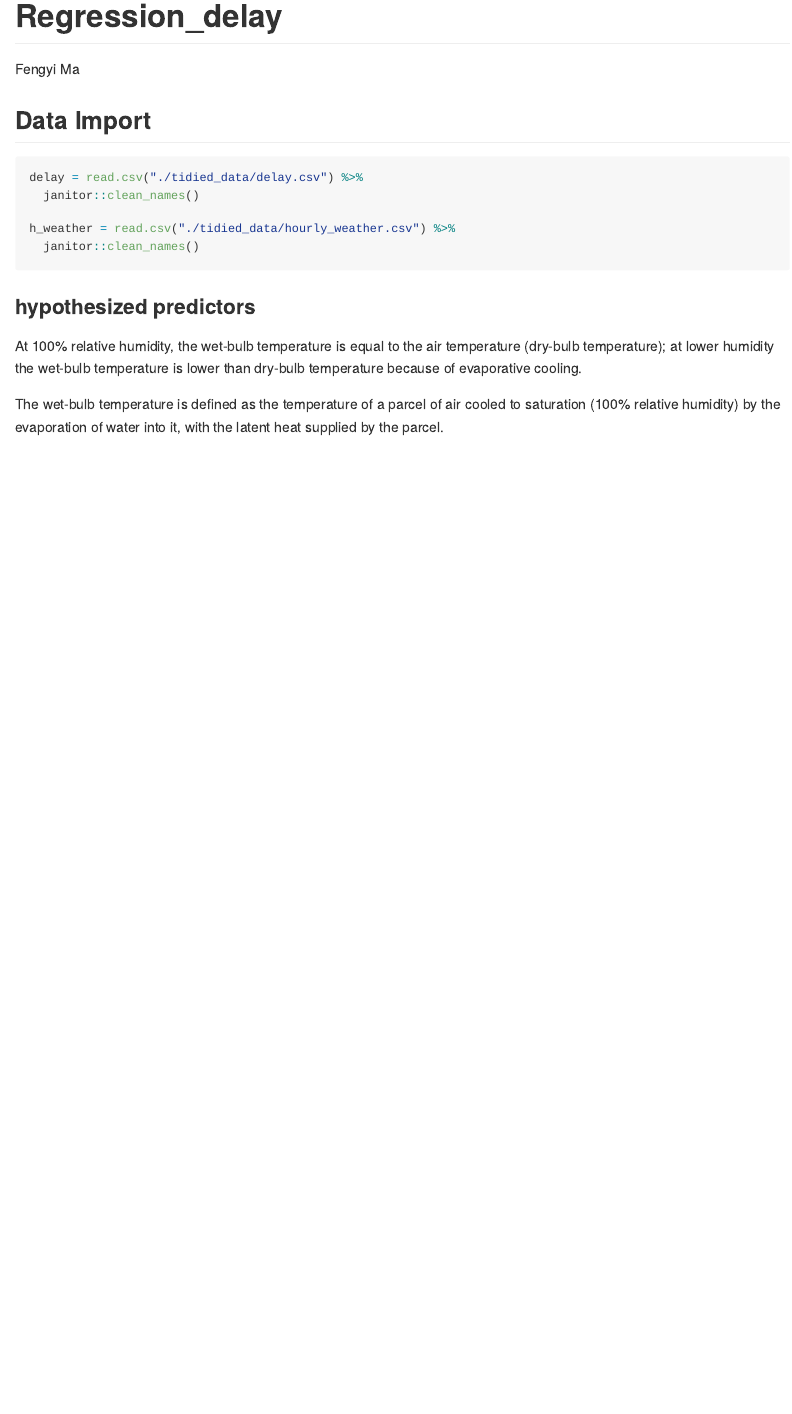
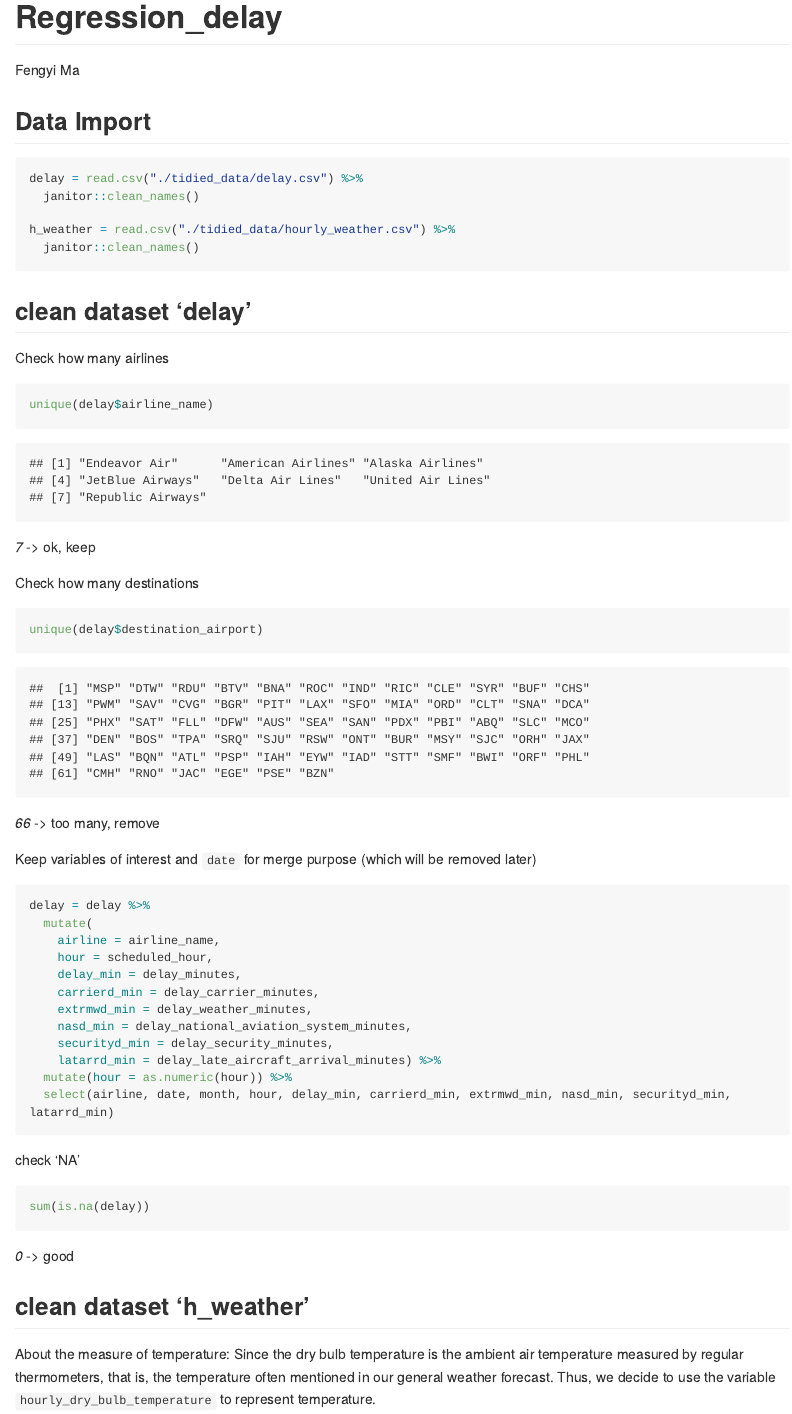
Before and after one commit to YingchenX/final_project_jfk_delay, an R Markdown document (regression_delay.Rmd): the page in a window 1100 px wide, from its top. The pictures show the output file regression_delay.md that the author committed with the source, drawn offline in the style of GitHub; long lines of code are wrapped.

Commit message:
Clean datasets and merge

````diff
--- a/regression_delay.Rmd
+++ b/regression_delay.Rmd
@@ -39,11 +41,49 @@ h_weather = read.csv("./tidied_data/hourly_weather.csv") %>%
   janitor::clean_names()
 ```
 
+## clean dataset 'delay'
+
+Check how many airlines
 ```{r}
+unique(delay$airline_name)
+```
+_7_ -> ok, keep
 
+Check how many destinations
+```{r}
+unique(delay$destination_airport)
+```
+_66_ -> too many, remove
+
+Keep variables of interest and `date` for merge purpose (which will be removed later)
+```{r}
+delay = delay %>%
+  mutate(
+    airline = airline_name,
+    hour = scheduled_hour,
+    delay_min = delay_minutes,
+    carrierd_min = delay_carrier_minutes,
+    extrmwd_min = delay_weather_minutes,
+    nasd_min = delay_national_aviation_system_minutes,
+    securityd_min = delay_security_minutes,
+    latarrd_min = delay_late_aircraft_arrival_minutes) %>%
+  mutate(hour = as.numeric(hour)) %>%
+  select(airline, date, month, hour, delay_min, carrierd_min, extrmwd_min, nasd_min, securityd_min, latarrd_min)
 ```
 
-### hypothesized predictors
-At 100% relative humidity, the wet-bulb temperature is equal to the air temperature (dry-bulb temperature); at lower humidity the wet-bulb temperature is lower than dry-bulb temperature because of evaporative cooling.
+check 'NA'
+```{r eval=FALSE}
+sum(is.na(delay))
+```
+_0_ -> good
 
-The wet-bulb temperature is defined as the temperature of a parcel of air cooled to saturation (100% relative humidity) by the evaporation of water into it, with the latent heat supplied by the parcel.
+
+## clean dataset 'h_weather'
+
+About the measure of temperature:
+Since the dry bulb temperature is the ambient air temperature measured by regular thermometers, that is, the temperature often mentioned in our general weather forecast. Thus, we decide to use the variable `hourly_dry_bulb_temperature` to represent temperature.
+
+```{r}
+h_weather = h_weather %>%
+  mutate(
+    temperature = hourly_dry_bulb_temperature,
@@ -49,0 +93,22 @@ The wet-bulb temperature is defined as the temperature of a parcel of air cooled
+    hour = as.numeric(hour)) %>%
+      select(date, month, hour, temperature, humidity, visibility, wind_s)
+```
+
+check 'NA'
+```{r eval=FALSE}
+sum(is.na(h_weather))
+```
+_0_ -> good
+
+
+## merge datasets 'delay' and 'hourly_weather'
+```{r}
+raw_df = merge(x = delay, y = h_weather, by = c("date", "month", "hour"),
+               all.x = TRUE)
+```
+
+check 'NA'
+```{r eval=FALSE}
+sum(is.na(raw_df))
+```
+_0_ -> good
````
Also changed, not shown: regression_delay.md, regression_delay.Rmd (5 more changed lines).
